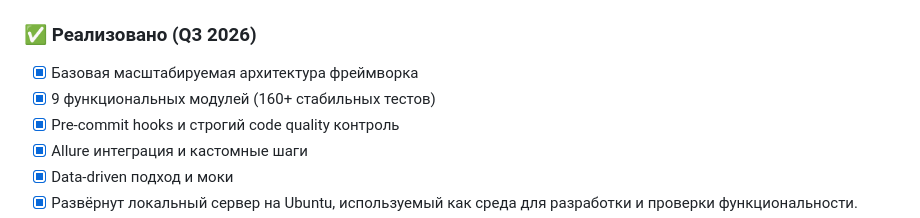
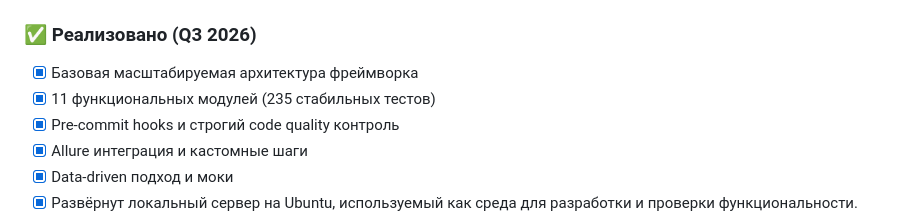
Before and after one commit to echechelev/cassandra-framework, a Markdown page: README.md, the part around the change. Rendered like a GitHub page.

```diff
--- a/README.md
+++ b/README.md
@@ -163,7 +163,7 @@ cassandra-framework/
 
 ### ✅ Реализовано (Q3 2026)
 - [x] Базовая масштабируемая архитектура фреймворка
-- [x] 9 функциональных модулей (160+ стабильных тестов)
+- [x] 11 функциональных модулей (235 стабильных тестов)
 - [x] Pre-commit hooks и строгий code quality контроль
 - [x] Allure интеграция и кастомные шаги
 - [x] Data-driven подход и моки
```
